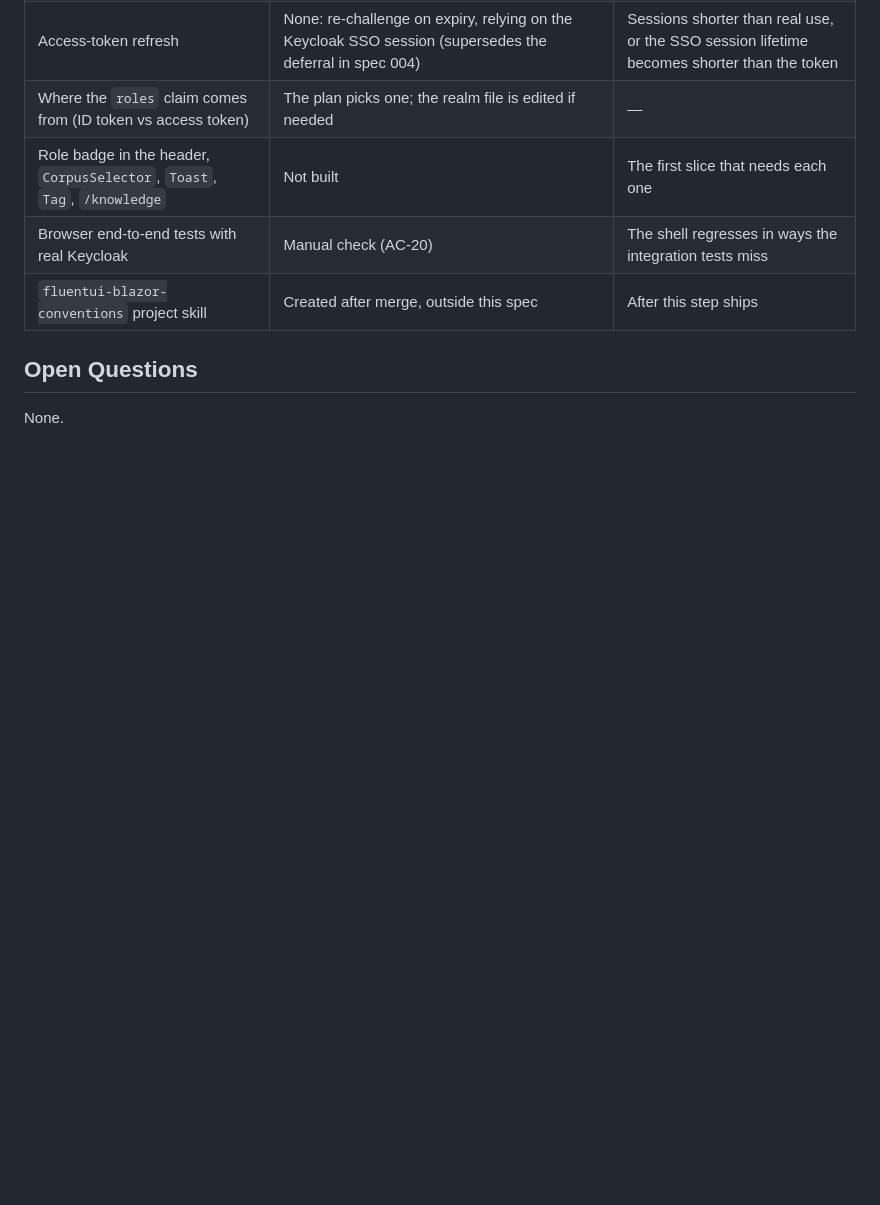
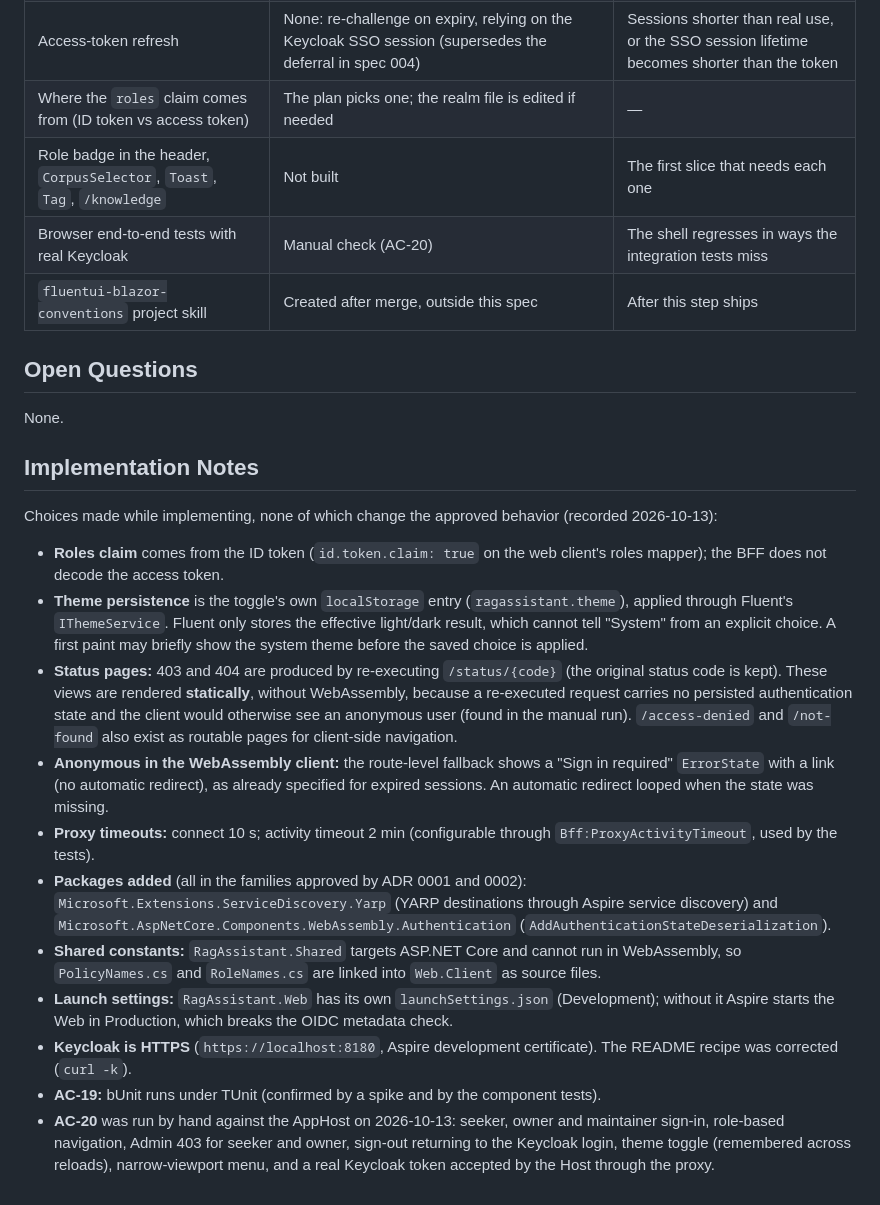
Before and after one commit to YBazanPro/RAG-Assistant, a Markdown page: docs/specs/005-web-shell.md, the part around the change. GitHub-like rendering; blank space fills up the shorter version.

```diff
--- a/docs/specs/005-web-shell.md
+++ b/docs/specs/005-web-shell.md
@@ -211,3 +211,19 @@ The fallback policy requires an authenticated user on every Web endpoint; `/bff/
 ## Open Questions
 
 None.
+
+## Implementation Notes
+
+Choices made while implementing, none of which change the approved behavior (recorded 2026-10-13):
+
+- **Roles claim** comes from the ID token (`id.token.claim: true` on the web client's roles mapper); the BFF does not decode the access token.
+- **Theme persistence** is the toggle's own `localStorage` entry (`ragassistant.theme`), applied through Fluent's `IThemeService`. Fluent only stores the effective light/dark result, which cannot tell "System" from an explicit choice. A first paint may briefly show the system theme before the saved choice is applied.
+- **Status pages:** 403 and 404 are produced by re-executing `/status/{code}` (the original status code is kept). These views are rendered **statically**, without WebAssembly, because a re-executed request carries no persisted authentication state and the client would otherwise see an anonymous user (found in the manual run). `/access-denied` and `/not-found` also exist as routable pages for client-side navigation.
+- **Anonymous in the WebAssembly client:** the route-level fallback shows a "Sign in required" `ErrorState` with a link (no automatic redirect), as already specified for expired sessions. An automatic redirect looped when the state was missing.
+- **Proxy timeouts:** connect 10 s; activity timeout 2 min (configurable through `Bff:ProxyActivityTimeout`, used by the tests).
+- **Packages added** (all in the families approved by ADR 0001 and 0002): `Microsoft.Extensions.ServiceDiscovery.Yarp` (YARP destinations through Aspire service discovery) and `Microsoft.AspNetCore.Components.WebAssembly.Authentication` (`AddAuthenticationStateDeserialization`).
+- **Shared constants:** `RagAssistant.Shared` targets ASP.NET Core and cannot run in WebAssembly, so `PolicyNames.cs` and `RoleNames.cs` are linked into `Web.Client` as source files.
+- **Launch settings:** `RagAssistant.Web` has its own `launchSettings.json` (Development); without it Aspire starts the Web in Production, which breaks the OIDC metadata check.
+- **Keycloak is HTTPS** (`https://localhost:8180`, Aspire development certificate). The README recipe was corrected (`curl -k`).
+- **AC-19:** bUnit runs under TUnit (confirmed by a spike and by the component tests).
+- **AC-20** was run by hand against the AppHost on 2026-10-13: seeker, owner and maintainer sign-in, role-based navigation, Admin 403 for seeker and owner, sign-out returning to the Keycloak login, theme toggle (remembered across reloads), narrow-viewport menu, and a real Keycloak token accepted by the Host through the proxy.
```
Also changed, not shown: README.md (+3 -3 lines).
